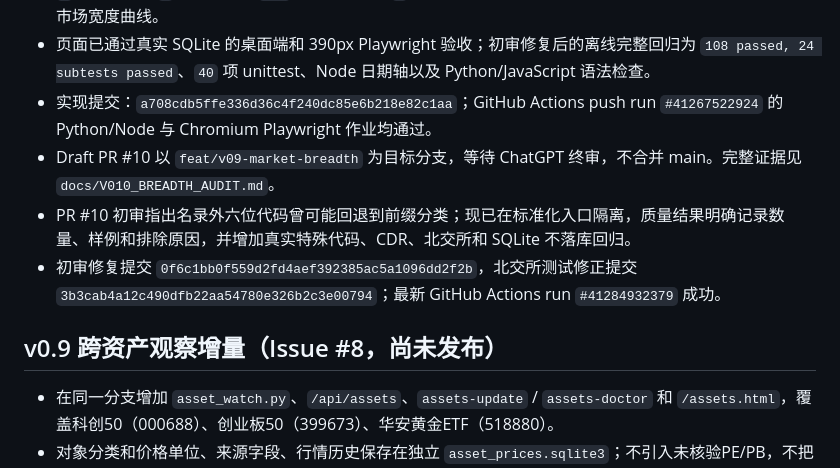
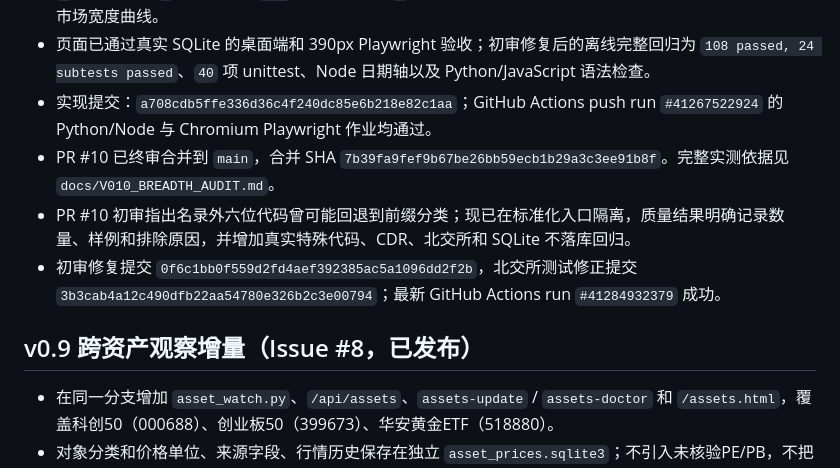
Before and after one commit to wuyhyh/ashare_valuation_dashboard, a Markdown page: docs/PROJECT_STATE.md, the part around one of its changes. Rendered like a GitHub page.

```diff
--- a/docs/PROJECT_STATE.md
+++ b/docs/PROJECT_STATE.md
@@ -7,11 +18,11 @@
 - 最新真实快照 `a1ead997208849258f8cf810cfed46a3`：沪深 A 股有效报价 `5,222`、有效成交 `5,216`、零成交 `6`、缺失报价 `0`、风险警示 `194`、名录外报价 `0`；采集时点为周日，交易日期仍未核验，因此不生成历史市场宽度曲线。
 - 页面已通过真实 SQLite 的桌面端和 390px Playwright 验收；初审修复后的离线完整回归为 `108 passed, 24 subtests passed`、`40` 项 unittest、Node 日期轴以及 Python/JavaScript 语法检查。
 - 实现提交：`a708cdb5ffe336d36c4f240dc85e6b218e82c1aa`；GitHub Actions push run `#41267522924` 的 Python/Node 与 Chromium Playwright 作业均通过。
-- Draft PR #10 以 `feat/v09-market-breadth` 为目标分支，等待 ChatGPT 终审，不合并 main。完整证据见 `docs/V010_BREADTH_AUDIT.md`。
+- PR #10 已终审合并到 `main`，合并 SHA `7b39fa9fef9b67be26bb59ecb1b29a3c3ee91b8f`。完整实测依据见 `docs/V010_BREADTH_AUDIT.md`。
 - PR #10 初审指出名录外六位代码曾可能回退到前缀分类；现已在标准化入口隔离，质量结果明确记录数量、样例和排除原因，并增加真实特殊代码、CDR、北交所和 SQLite 不落库回归。
 - 初审修复提交 `0f6c1bb0f559d2fd4aef392385ac5a1096dd2f2b`，北交所测试修正提交 `3b3cab4a12c490dfb22aa54780e326b2c3e00794`；最新 GitHub Actions run `#41284932379` 成功。
 
-## v0.9 跨资产观察增量（Issue #8，尚未发布）
+## v0.9 跨资产观察增量（Issue #8，已发布）
 - 在同一分支增加 `asset_watch.py`、`/api/assets`、`assets-update` / `assets-doctor` 和 `/assets.html`，覆盖科创50（000688）、创业板50（399673）、华安黄金ETF（518880）。
 - 对象分类和价格单位、来源字段、行情历史保存在独立 `asset_prices.sqlite3`；不引入未核验PE/PB，不把黄金ETF场内价与净值或Au99.99拼接。
 - 2026-11-01 使用 AKShare `1.20.18` 联网验证：科创50 `1,653` 条（`2020-01-02`—`2026-10-30`）、创业板50 `3,007` 条（`2014-06-18`—`2026-10-30`）、518880 `3,222` 条（`2013-07-29`—`2026-10-30`）。
```
Also changed, not shown: other parts of docs/PROJECT_STATE.md (+22 -11 lines).
